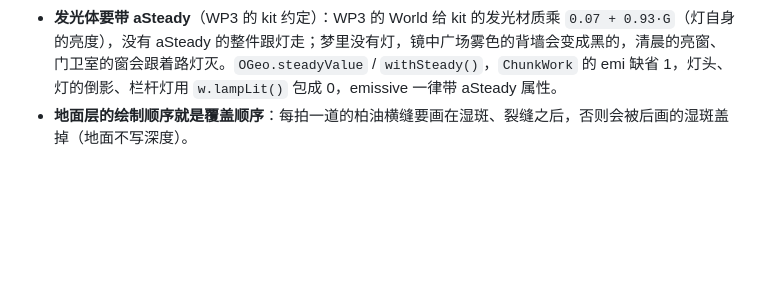
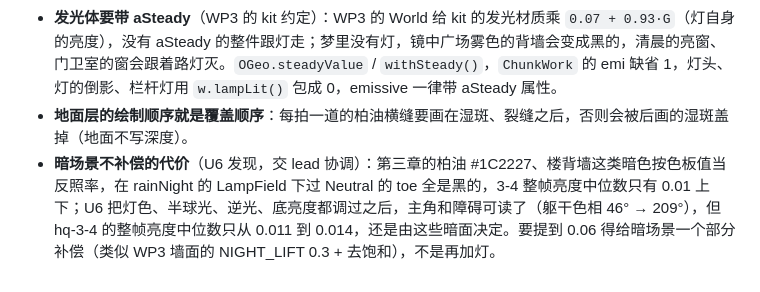
Before and after one commit to EveGoodEvening/hand-walker-parkour, a Markdown page: docs/lessons/WP4.md, the part around the change. Drawn GitHub-style; blank space fills up the shorter version.

```diff
--- a/docs/lessons/WP4.md
+++ b/docs/lessons/WP4.md
@@ -38,3 +38,4 @@
 - **贴图边缘不能有图案**：r1 的「UV 不超出 [0, 1]」只改了家和卧室，医务室漏了。要让图案只占天花板中间一块时，在生成器里把图案缩到画布中间（`genCeilingCrack` 的 `sx / sy`，线宽和抖动一起缩），四周留没有图案的底；单元测试遍历全部带天花板的 set，并按像素查灯管下面没有裂缝。
 - **发光体要带 aSteady**（WP3 的 kit 约定）：WP3 的 World 给 kit 的发光材质乘 `0.07 + 0.93·G`（灯自身的亮度），没有 aSteady 的整件跟灯走；梦里没有灯，镜中广场雾色的背墙会变成黑的，清晨的亮窗、门卫室的窗会跟着路灯灭。`OGeo.steadyValue` / `withSteady()`，`ChunkWork` 的 emi 缺省 1，灯头、灯的倒影、栏杆灯用 `w.lampLit()` 包成 0，emissive 一律带 aSteady 属性。
 - **地面层的绘制顺序就是覆盖顺序**：每拍一道的柏油横缝要画在湿斑、裂缝之后，否则会被后画的湿斑盖掉（地面不写深度）。
+- **暗场景不补偿的代价**（U6 发现，交 lead 协调）：第三章的柏油 #1C2227、楼背墙这类暗色按色板值当反照率，在 rainNight 的 LampField 下过 Neutral 的 toe 全是黑的，3-4 整帧亮度中位数只有 0.01 上下；U6 把灯色、半球光、逆光、底亮度都调过之后，主角和障碍可读了（躯干色相 46° → 209°），但 hq-3-4 的整帧亮度中位数只从 0.011 到 0.014，还是由这些暗面决定。要提到 0.06 得给暗场景一个部分补偿（类似 WP3 墙面的 NIGHT_LIFT 0.3 + 去饱和），不是再加灯。
```
Also changed, not shown: docs/lessons/WP3.md (+4 -0 lines), docs/lessons/WP6.md (+3 -0 lines).
